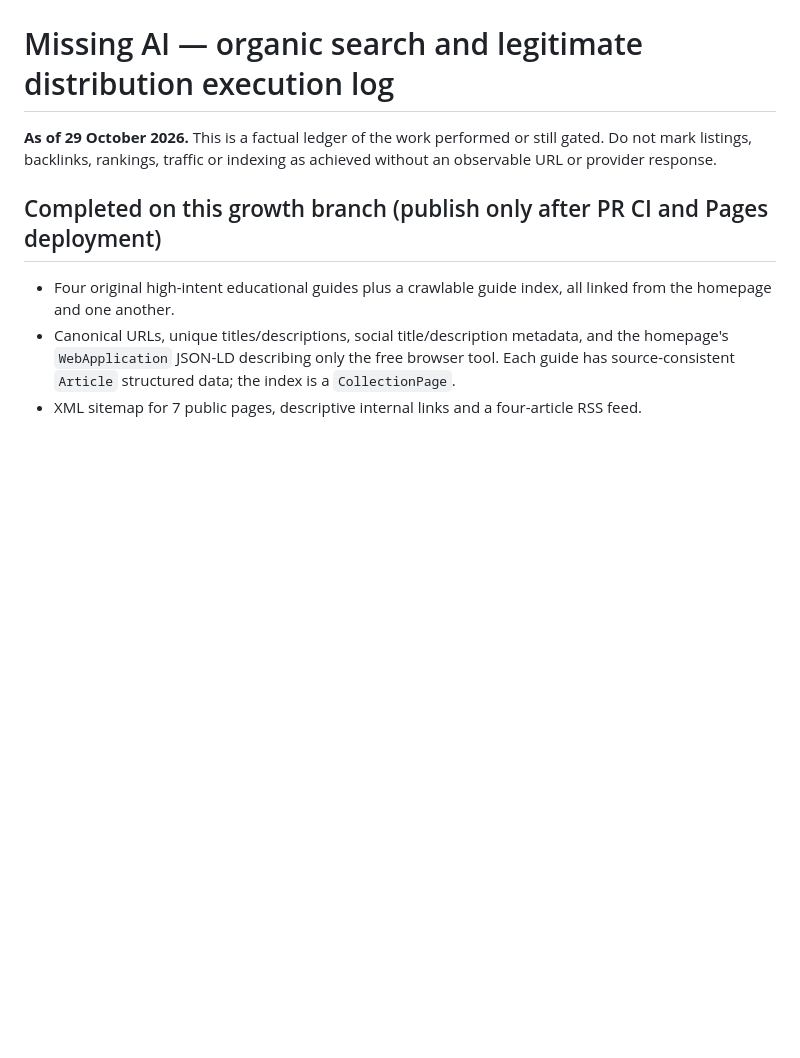
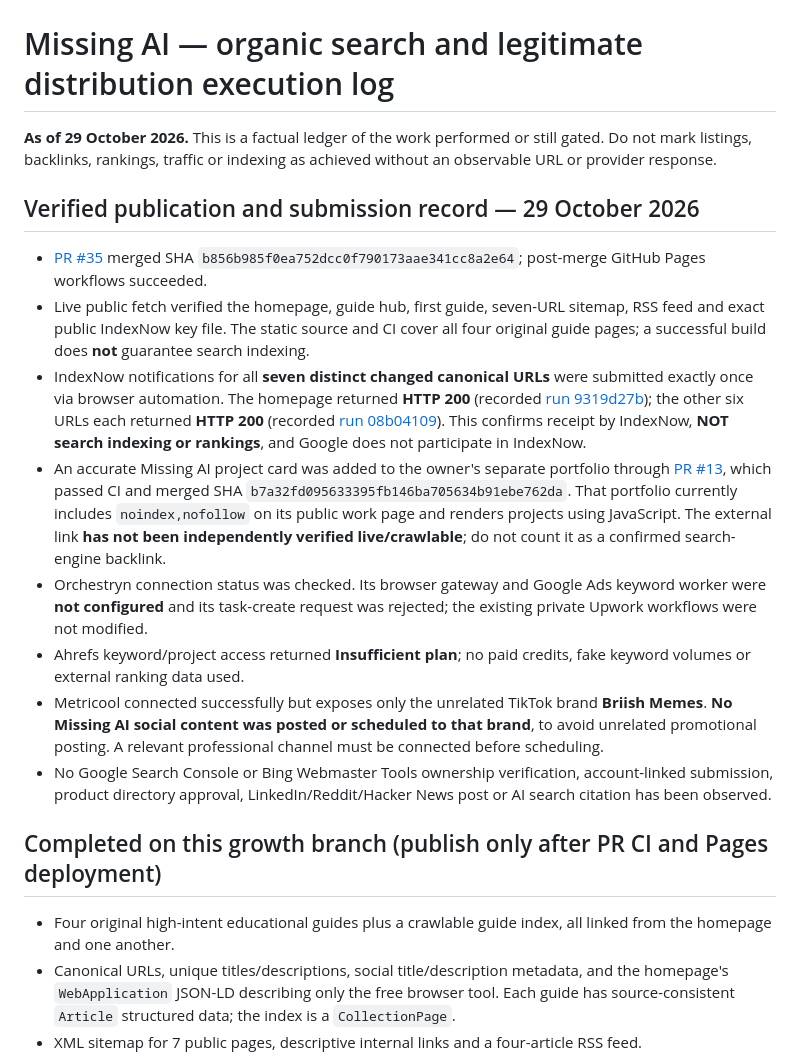
Before and after one commit to AbdulkadirKhoujja/missing-ai, a Markdown page: docs/marketing/SEO_AEO_GEO_EXECUTION.md, the part around the change. Rendered like a GitHub page; blank space fills up the shorter version.

Commit message:
seo: retain actual IndexNow HTTP 200 acceptance and honest social/backlink state

```diff
--- a/docs/marketing/SEO_AEO_GEO_EXECUTION.md
+++ b/docs/marketing/SEO_AEO_GEO_EXECUTION.md
@@ -1,6 +1,19 @@
 # Missing AI — organic search and legitimate distribution execution log
 
 **As of 29 October 2026.** This is a factual ledger of the work performed or still gated. Do not mark listings, backlinks, rankings, traffic or indexing as achieved without an observable URL or provider response.
+
+## Verified publication and submission record — 29 October 2026
+
+- [PR #35](https://github.com/AbdulkadirKhoujja/missing-ai/pull/35) merged SHA `b856b985f0ea752dcc0f790173aae341cc8a2e64`; post-merge GitHub Pages workflows succeeded.
+- Live public fetch verified the homepage, guide hub, first guide, seven-URL sitemap, RSS feed and exact public IndexNow key file. The static source and CI cover all four original guide pages; a successful build does **not** guarantee search indexing.
+- IndexNow notifications for all **seven distinct changed canonical URLs** were submitted exactly once via browser automation. The homepage returned **HTTP 200** (recorded [run 9319d27b](https://agent.tinyfish.ai/runs/9319d27b-3398-4c8a-b42b-ce656b62ece6)); the other six URLs each returned **HTTP 200** (recorded [run 08b04109](https://agent.tinyfish.ai/runs/08b04109-2b39-4be1-b38d-3d8839724636)). This confirms receipt by IndexNow, **NOT search indexing or rankings**, and Google does not participate in IndexNow.
+- An accurate Missing AI project card was added to the owner's separate portfolio through [PR #13](https://github.com/AbdulkadirKhoujja/abdulkadir-khoujja/pull/13), which passed CI and merged SHA `b7a32fd095633395fb146ba705634b91ebe762da`. That portfolio currently includes `noindex,nofollow` on its public work page and renders projects using JavaScript. The external link **has not been independently verified live/crawlable**; do not count it as a confirmed search-engine backlink.
+- Orchestryn connection status was checked. Its browser gateway and Google Ads keyword worker were **not configured** and its task-create request was rejected; the existing private Upwork workflows were not modified.
+- Ahrefs keyword/project access returned **Insufficient plan**; no paid credits, fake keyword volumes or external ranking data used.
+- Metricool connected successfully but exposes only the unrelated TikTok brand **Briish Memes**. **No Missing AI social content was posted or scheduled to that brand**, to avoid unrelated promotional posting. A relevant professional channel must be connected before scheduling.
+- No Google Search Console or Bing Webmaster Tools ownership verification, account-linked submission, product directory approval, LinkedIn/Reddit/Hacker News post or AI search citation has been observed.
+
+
 
 ## Completed on this growth branch (publish only after PR CI and Pages deployment)
 
```
